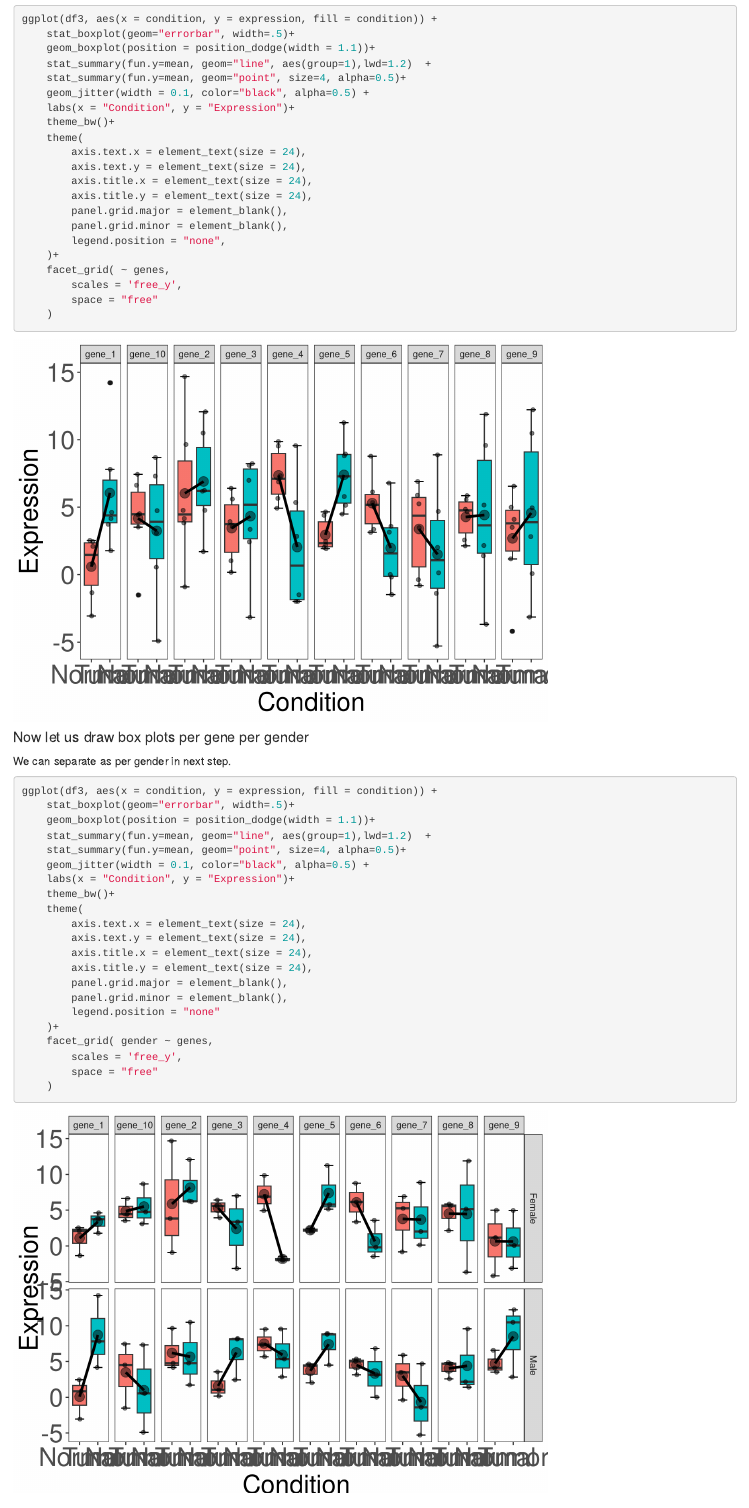
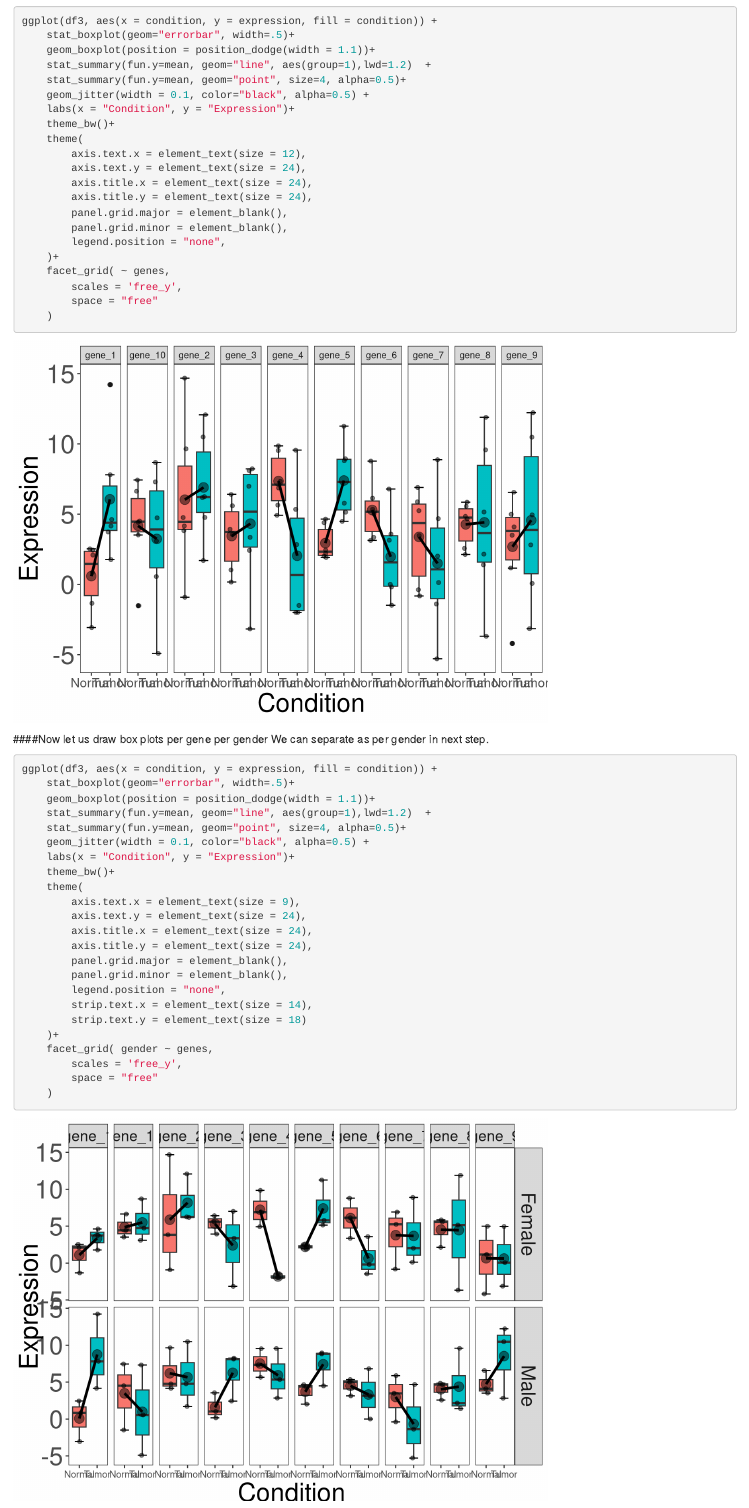
Before and after one commit to svsuresh/rscripts, an R Markdown document (facet_grid.Rmd): the page in a window 1100 px wide, from 5180 px down before the commit and from 5030 px down after it, so that both start at the same text. Rendered offline with R 4.5, knitr and Pandoc, with nearby package versions; code that draws random numbers runs with fixed seeds of ours.

Commit message:
Add files via upload

```diff
--- a/facet_grid.Rmd
+++ b/facet_grid.Rmd
@@ -110,7 +108,7 @@ ggplot(df3, aes(x = condition, y = expression, fill = condition)) +
     labs(x = "Condition", y = "Expression")+
     theme_bw()+
     theme(
-        axis.text.x = element_text(size = 24),
+        axis.text.x = element_text(size = 12),
         axis.text.y = element_text(size = 24),
         axis.title.x = element_text(size = 24),
         axis.title.y = element_text(size = 24),
@@ -135,13 +133,15 @@ ggplot(df3, aes(x = condition, y = expression, fill = condition)) +
     labs(x = "Condition", y = "Expression")+
     theme_bw()+
     theme(
-        axis.text.x = element_text(size = 24),
+        axis.text.x = element_text(size = 9),
         axis.text.y = element_text(size = 24),
         axis.title.x = element_text(size = 24),
         axis.title.y = element_text(size = 24),
         panel.grid.major = element_blank(),
         panel.grid.minor = element_blank(),
-        legend.position = "none"
+        legend.position = "none",
+        strip.text.x = element_text(size = 14),
+        strip.text.y = element_text(size = 18)
     )+
     facet_grid( gender ~ genes,
         scales = 'free_y',
```
Also changed, not shown: facet_grid.Rmd (32 more changed lines).
